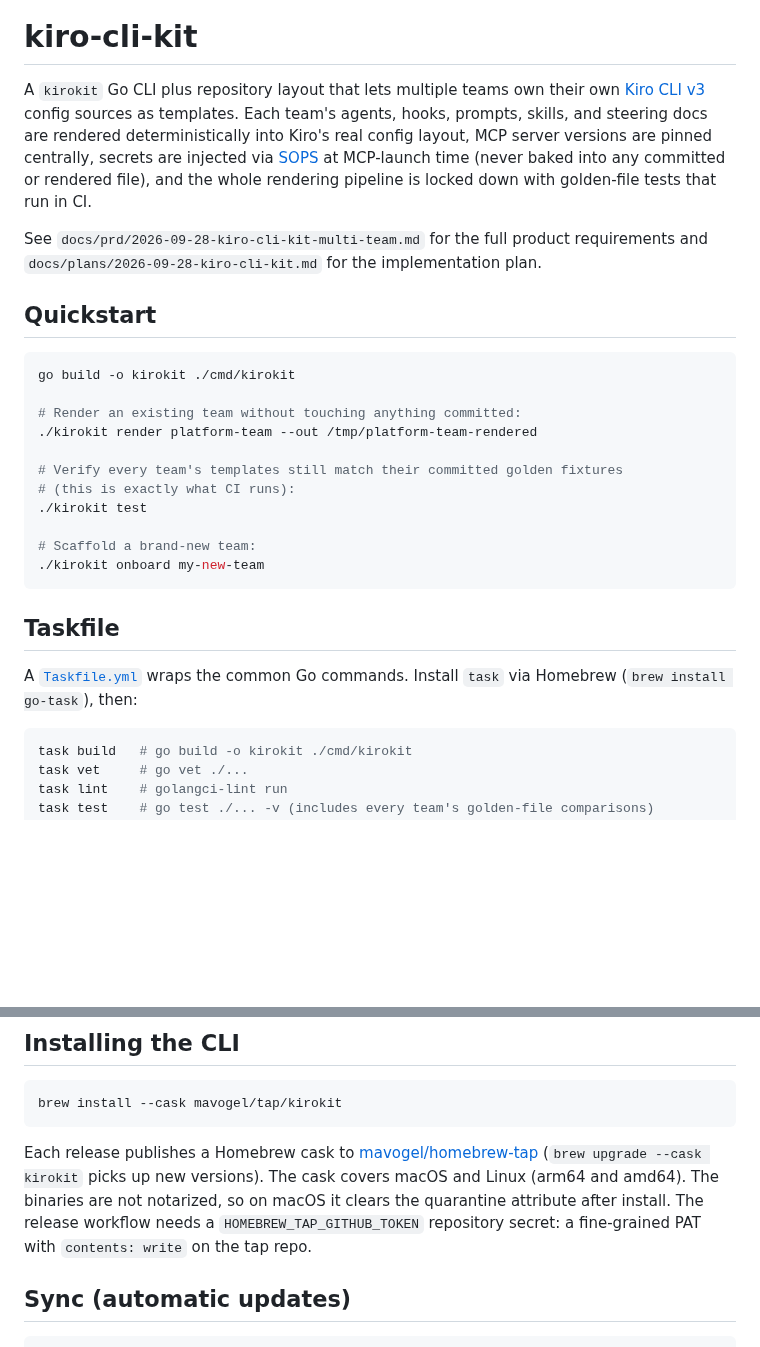
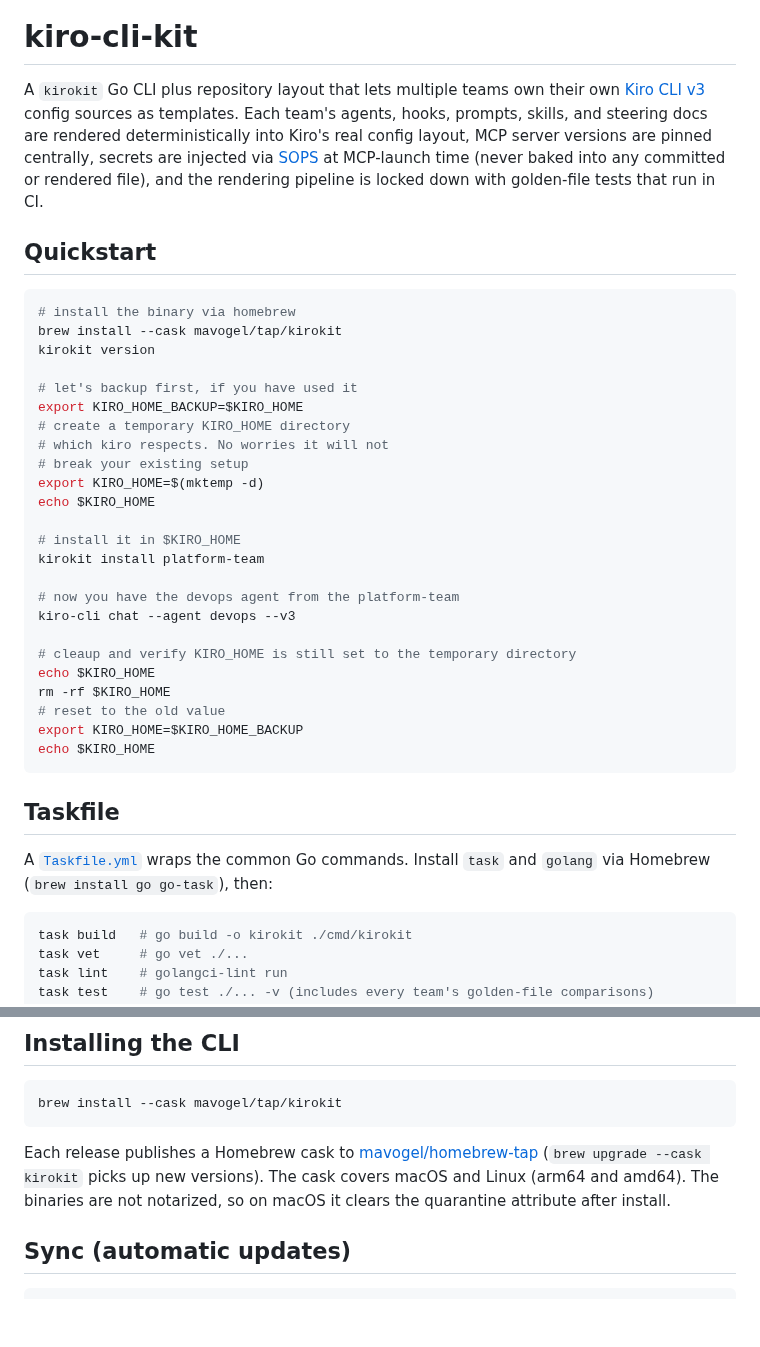
Before and after one commit to mavogel/kirokit, a Markdown page: README.md, 2 parts joined by grey strips. Rendered like a GitHub page; blank space fills up the shorter version.

Commit message:
docs(readme): refine readme and add logo

````diff
--- a/README.md
+++ b/README.md
@@ -1,28 +3,39 @@
 # kiro-cli-kit
 
-A `kirokit` Go CLI plus repository layout that lets multiple teams own their own [Kiro CLI v3](https://kiro.dev) config sources as templates. Each team's agents, hooks, prompts, skills, and steering docs are rendered deterministically into Kiro's real config layout, MCP server versions are pinned centrally, secrets are injected via [SOPS](https://github.com/getsops/sops) at MCP-launch time (never baked into any committed or rendered file), and the whole rendering pipeline is locked down with golden-file tests that run in CI.
-
-See `docs/prd/2026-09-28-kiro-cli-kit-multi-team.md` for the full product requirements and `docs/plans/2026-09-28-kiro-cli-kit.md` for the implementation plan.
+A `kirokit` Go CLI plus repository layout that lets multiple teams own their own [Kiro CLI v3](https://kiro.dev) config sources as templates. Each team's agents, hooks, prompts, skills, and steering docs are rendered deterministically into Kiro's real config layout, MCP server versions are pinned centrally, secrets are injected via [SOPS](https://github.com/getsops/sops) at MCP-launch time (never baked into any committed or rendered file), and the rendering pipeline is locked down with golden-file tests that run in CI.
 
 ## Quickstart
 
 ```bash
-go build -o kirokit ./cmd/kirokit
+# install the binary via homebrew
+brew install --cask mavogel/tap/kirokit
+kirokit version
 
-# Render an existing team without touching anything committed:
-./kirokit render platform-team --out /tmp/platform-team-rendered
+# let's backup first, if you have used it
+export KIRO_HOME_BACKUP=$KIRO_HOME
+# create a temporary KIRO_HOME directory
+# which kiro respects. No worries it will not
+# break your existing setup
+export KIRO_HOME=$(mktemp -d)
+echo $KIRO_HOME
 
-# Verify every team's templates still match their committed golden fixtures
-# (this is exactly what CI runs):
-./kirokit test
+# install it in $KIRO_HOME
+kirokit install platform-team
 
-# Scaffold a brand-new team:
-./kirokit onboard my-new-team
+# now you have the devops agent from the platform-team
+kiro-cli chat --agent devops --v3
+
+# cleaup and verify KIRO_HOME is still set to the temporary directory
+echo $KIRO_HOME
+rm -rf $KIRO_HOME
+# reset to the old value
+export KIRO_HOME=$KIRO_HOME_BACKUP
+echo $KIRO_HOME
 ```
 
 ## Taskfile
 
-A [`Taskfile.yml`](https://taskfile.dev) wraps the common Go commands. Install `task` via Homebrew (`brew install go-task`), then:
+A [`Taskfile.yml`](https://taskfile.dev) wraps the common Go commands. Install `task` and `golang` via Homebrew (`brew install go go-task`), then:
 
 ```bash
 task build   # go build -o kirokit ./cmd/kirokit
@@ -195,7 +204,7 @@ Before `kirokit render --out <dir>`, `install` or `sync` changes something that
 brew install --cask mavogel/tap/kirokit
 ```
 
-Each release publishes a Homebrew cask to [mavogel/homebrew-tap](https://github.com/mavogel/homebrew-tap) (`brew upgrade --cask kirokit` picks up new versions). The cask covers macOS and Linux (arm64 and amd64). The binaries are not notarized, so on macOS it clears the quarantine attribute after install. The release workflow needs a `HOMEBREW_TAP_GITHUB_TOKEN` repository secret: a fine-grained PAT with `contents: write` on the tap repo.
+Each release publishes a Homebrew cask to [mavogel/homebrew-tap](https://github.com/mavogel/homebrew-tap) (`brew upgrade --cask kirokit` picks up new versions). The cask covers macOS and Linux (arm64 and amd64). The binaries are not notarized, so on macOS it clears the quarantine attribute after install.
 
 ## Sync (automatic updates)
 
````
Also changed, not shown: other parts of README.md (+4 -18 lines), assets/logo.png (added), 1 other file.
